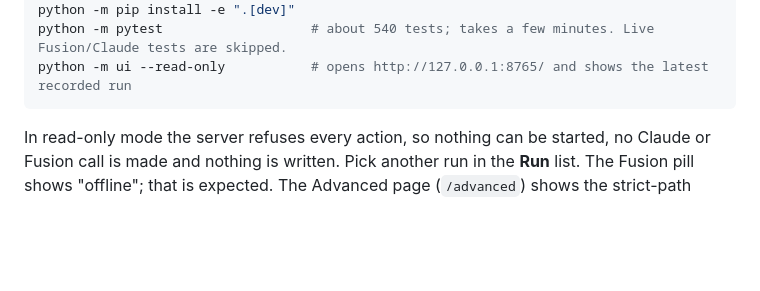
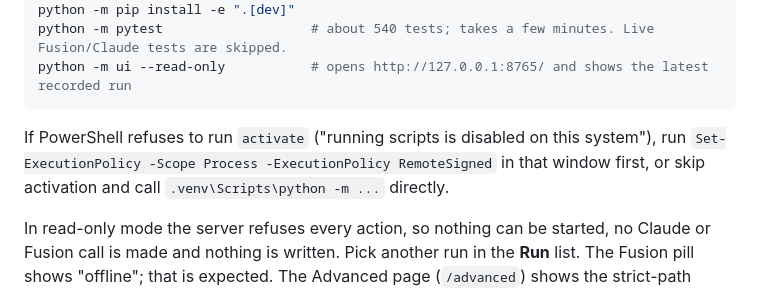
Before and after one commit to MHakanKaras97/Part_and_Concept_Design_Agent_for_Race_Car, a Markdown page: README.md, the part around the change. GitHub-like rendering; blank space fills up the shorter version.

Commit message:
README: note the PowerShell execution policy for venv activation
Found by the fresh-clone check: a default Windows PowerShell may refuse to
run the venv's activate script.

Co-Authored-By: Claude Opus 5.5 <noreply@anthropic.com>

````diff
--- a/README.md
+++ b/README.md
@@ -96,6 +96,10 @@ python -m pip install -e ".[dev]"
 python -m pytest                   # about 540 tests; takes a few minutes. Live Fusion/Claude tests are skipped.
 python -m ui --read-only           # opens http://127.0.0.1:8765/ and shows the latest recorded run
 ```
+
+If PowerShell refuses to run `activate` ("running scripts is disabled on this system"), run
+`Set-ExecutionPolicy -Scope Process -ExecutionPolicy RemoteSigned` in that window first, or skip activation and call
+`.venv\Scripts\python -m ...` directly.
 
 In read-only mode the server refuses every action, so nothing can be started, no Claude or Fusion call is made and
 nothing is written. Pick another run in the **Run** list. The Fusion pill shows "offline"; that is expected. The
````
